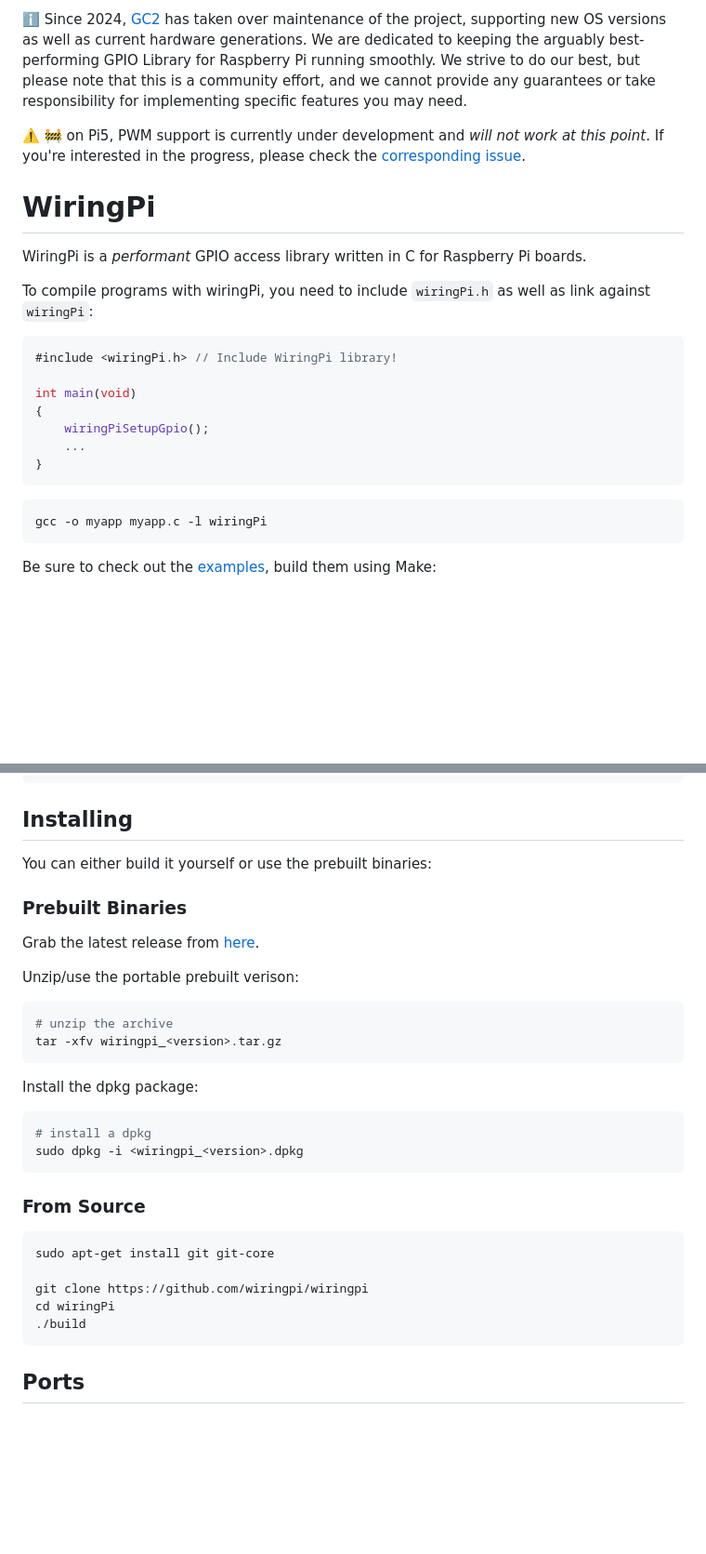
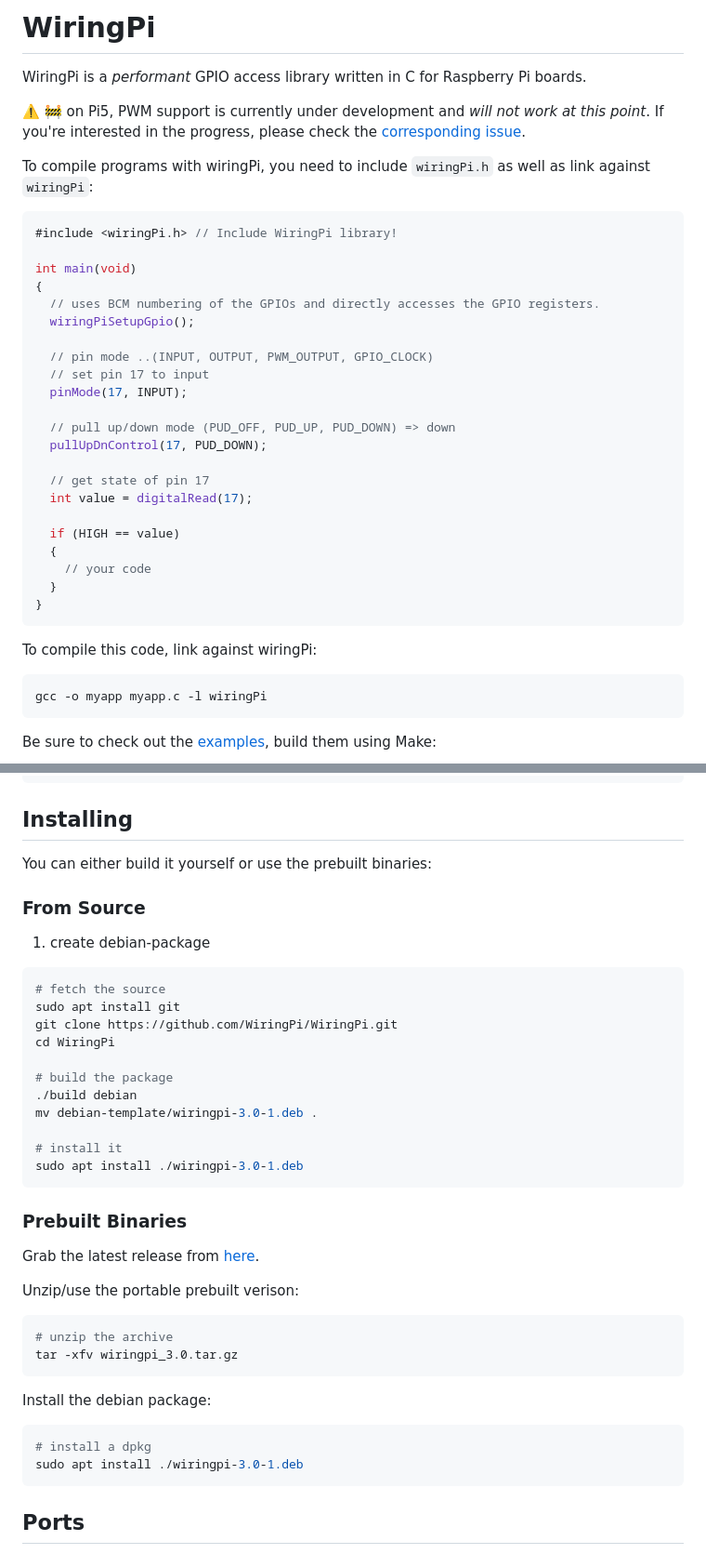
Before and after one commit to WiringPi/WiringPi, a Markdown page: README.md, 2 parts joined by grey strips. Shown: that part at 93% size. Drawn GitHub-style; blank space fills up the shorter version.

````diff
--- a/README.md
+++ b/README.md
@@ -1,10 +1,9 @@
-:information_source:️ Since 2024, [GC2](https://github.com/GrazerComputerClub) has taken over maintenance of the project, supporting new OS versions as well as current hardware generations. We are dedicated to keeping the arguably best-performing GPIO Library for Raspberry Pi running smoothly. We strive to do our best, but please note that this is a community effort, and we cannot provide any guarantees or take responsibility for implementing specific features you may need.
+# WiringPi
+
+WiringPi is a _performant_ GPIO access library written in C for Raspberry Pi boards.
 
 :warning:️ :construction: on Pi5, PWM support is currently under development and _will not work at this point_. If you're interested in the progress, please check the [corresponding issue](https://github.com/GrazerComputerClub/WiringPi/issues/21).
 
-# WiringPi
-
-WiringPi is a _performant_ GPIO access library written in C for Raspberry Pi boards.
 
 To compile programs with wiringPi, you need to include `wiringPi.h` as well as link against `wiringPi`:
 
@@ -13,10 +12,27 @@ To compile programs with wiringPi, you need to include `wiringPi.h` as well as l
 
 int main(void)
 {
-    wiringPiSetupGpio();
-    ...
+  // uses BCM numbering of the GPIOs and directly accesses the GPIO registers.
+  wiringPiSetupGpio();
+
+  // pin mode ..(INPUT, OUTPUT, PWM_OUTPUT, GPIO_CLOCK)
+  // set pin 17 to input
+  pinMode(17, INPUT);
+
+  // pull up/down mode (PUD_OFF, PUD_UP, PUD_DOWN) => down
+  pullUpDnControl(17, PUD_DOWN);
+
+  // get state of pin 17
+  int value = digitalRead(17);
+
+  if (HIGH == value)
+  {
+    // your code
+  }
 }
 ```
+
+To compile this code, link against wiringPi:
 
 ```sh
 gcc -o myapp myapp.c -l wiringPi
@@ -66,6 +82,25 @@ pi@wiringdemo:~ $ gpio readall
 
 You can either build it yourself or use the prebuilt binaries:
 
+### From Source
+
+1. create debian-package
+
+```sh
+# fetch the source
+sudo apt install git
+git clone https://github.com/WiringPi/WiringPi.git
+cd WiringPi
+
+# build the package
+./build debian
+mv debian-template/wiringpi-3.0-1.deb .
+
+# install it
+sudo apt install ./wiringpi-3.0-1.deb
+```
+
+
 ### Prebuilt Binaries
 
 Grab the latest release from [here](https://github.com/WiringPi/WiringPi/releases).
@@ -75,24 +110,14 @@ Unzip/use the portable prebuilt verison:
 
 ```sh
 # unzip the archive
-tar -xfv wiringpi_<version>.tar.gz
+tar -xfv wiringpi_3.0.tar.gz
 ```
 
-Install the dpkg package:
+Install the debian package:
 
 ```sh
 # install a dpkg
-sudo dpkg -i <wiringpi_<version>.dpkg
-```
-
-### From Source
-
-```sh
-sudo apt-get install git git-core
-
-git clone https://github.com/wiringpi/wiringpi
-cd wiringPi
-./build
+sudo apt install ./wiringpi-3.0-1.deb
 ```
 
 
````
Also changed, not shown: other parts of README.md (+2 -0 lines).
